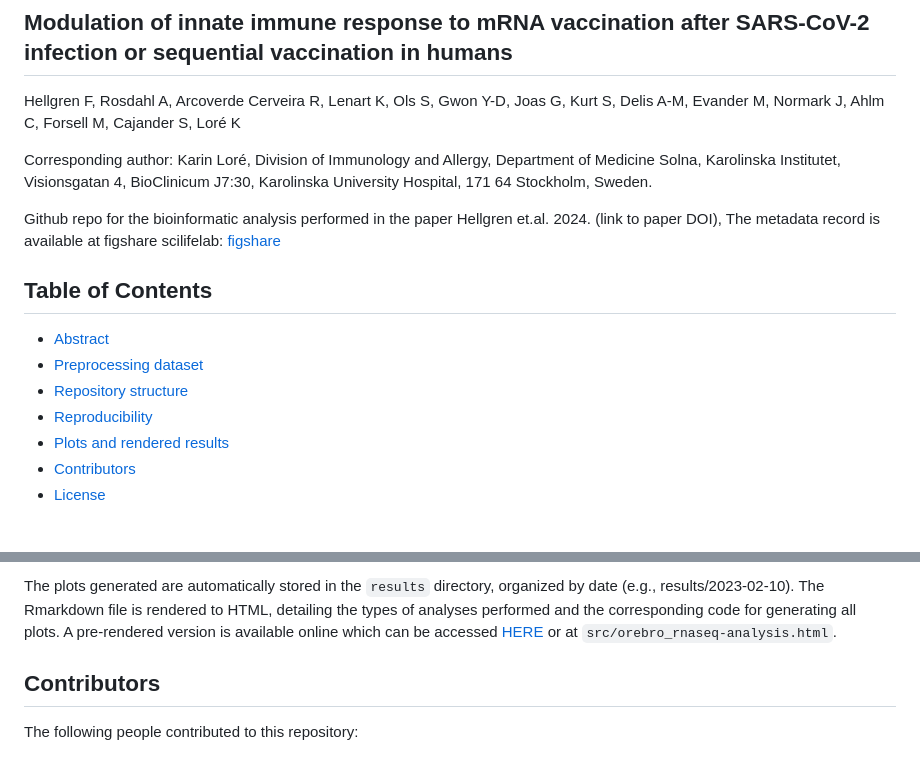
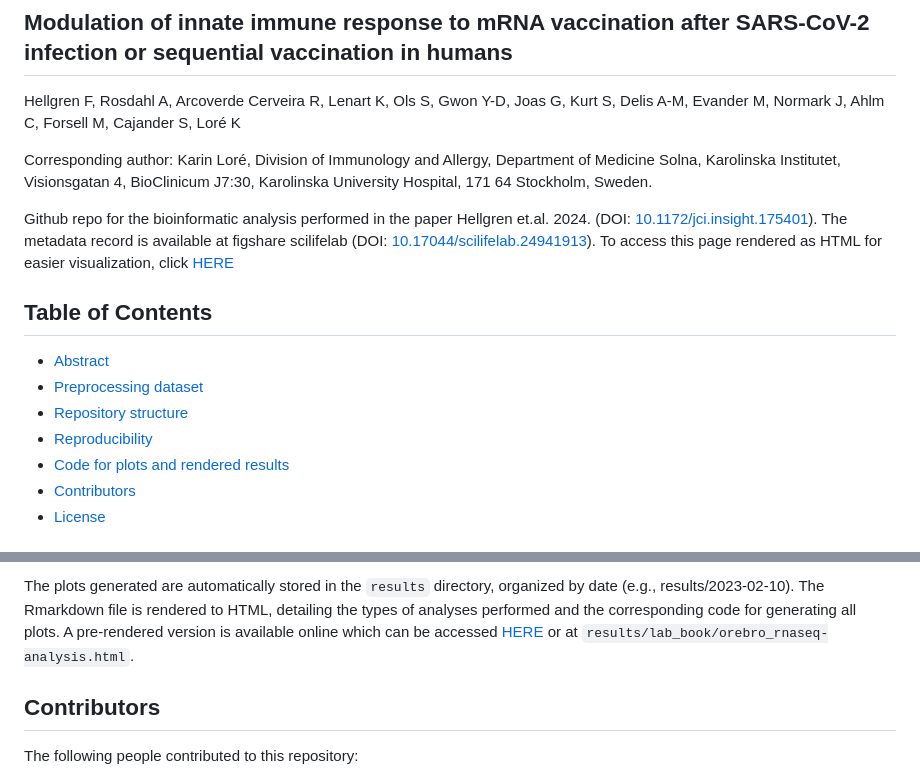
Before and after one commit to rodrigarc/orebro_study, a Markdown page: README.md, 2 parts joined by grey strips. Drawn GitHub-style.

Commit message:
Update README.md
add correct link to html results

```diff
--- a/README.md
+++ b/README.md
@@ -3,15 +3,16 @@ Hellgren F, Rosdahl A, Arcoverde Cerveira R, Lenart K, Ols S, Gwon Y-D, Joas G,
 
 Corresponding author: Karin Loré, Division of Immunology and Allergy, Department of Medicine Solna, Karolinska Institutet, Visionsgatan 4, BioClinicum J7:30, Karolinska University Hospital, 171 64 Stockholm, Sweden.
 
-Github repo for the bioinformatic analysis performed in the paper Hellgren et.al. 2024. (link to paper DOI),
-The metadata record is available at figshare scilifelab: [figshare](https://doi.org/10.17044/scilifelab.24941913)
+Github repo for the bioinformatic analysis performed in the paper Hellgren et.al. 2024. (DOI: [10.1172/jci.insight.175401](https://doi.org/10.1172/jci.insight.175401)).
+The metadata record is available at figshare scilifelab (DOI: [10.17044/scilifelab.24941913](https://doi.org/10.17044/scilifelab.24941913)).
+To access this page rendered as HTML for easier visualization, click [HERE](https://rodrigarc.github.io/orebro_study/)
 
 ## Table of Contents
 * [Abstract](#abstract)
 * [Preprocessing dataset](#preprocessing-dataset)
 * [Repository structure](#repository-structure)
 * [Reproducibility](#reproducibility)
-* [Plots and rendered results](#plots-and-rendered-results)
+* [Code for plots and rendered results](#code-for-plots-and-rendered-results)
 * [Contributors](#contributors)
 * [License](#license)
 
@@ -63,5 +64,5 @@ renv::restore()
 
-The plots generated are automatically stored in the `results` directory, organized by date (e.g., results/2023-02-10). The Rmarkdown file is rendered to HTML, detailing the types of analyses performed and the corresponding code for generating all plots. A pre-rendered version is available online which can be accessed [HERE]() or at `src/orebro_rnaseq-analysis.html`.
+The plots generated are automatically stored in the `results` directory, organized by date (e.g., results/2023-02-10). The Rmarkdown file is rendered to HTML, detailing the types of analyses performed and the corresponding code for generating all plots. A pre-rendered version is available online which can be accessed [HERE](https://rodrigarc.github.io/rabies_mRNA/results/lab_book/orebro_rnaseq-analysis.html) or at `results/lab_book/orebro_rnaseq-analysis.html`.
 
 ##  Contributors
 The following people contributed to this repository:
```
Also changed, not shown: other parts of README.md (+1 -1 lines).
